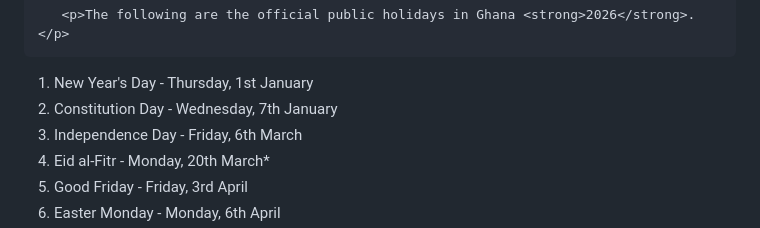
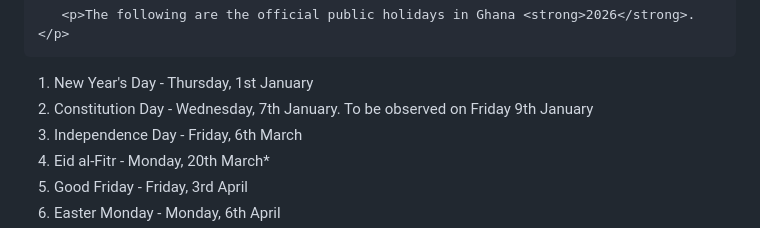
Before and after one commit to ludykraks/Gold, a Markdown page: src/blog/public-holidays-ghana.md, the part around one of its changes. Rendered like a GitHub page.

```diff
--- a/src/blog/public-holidays-ghana.md
+++ b/src/blog/public-holidays-ghana.md
@@ -22,7 +17,7 @@ title: "Holidays in Ghana 2026"
 
   <ol>
        <li>New Year's Day - <span style="color:#ff4200">Thursday, 1st January</span></li>
-       <li>Constitution Day - <span style="color:#ff4200">Wednesday, 7th January</span></li>
+       <li>Constitution Day - <span style="color:#ff4200">Wednesday, 7th January.</span> To be observed on Friday 9th January </li>
        <li>Independence Day - <span style="color:#ff4200">Friday, 6th March</span></li>
        <li>Eid al-Fitr - <span style="color:#ff4200">Monday, 20th March</span>*</li>
        <li>Good Friday - <span style="color:#ff4200">Friday, 3rd April</span></li>
```
Also changed, not shown: other parts of src/blog/public-holidays-ghana.md (+0 -5 lines).
